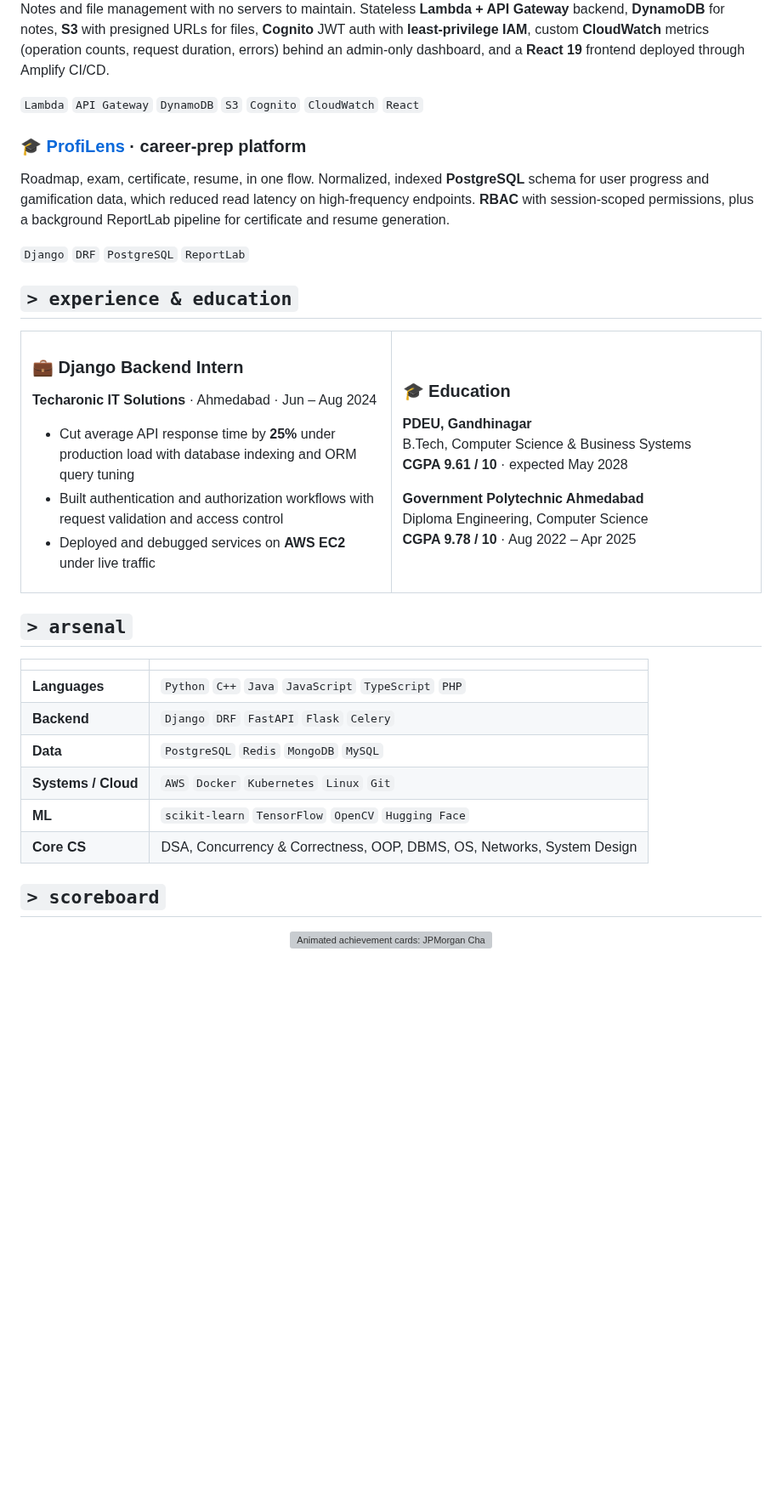
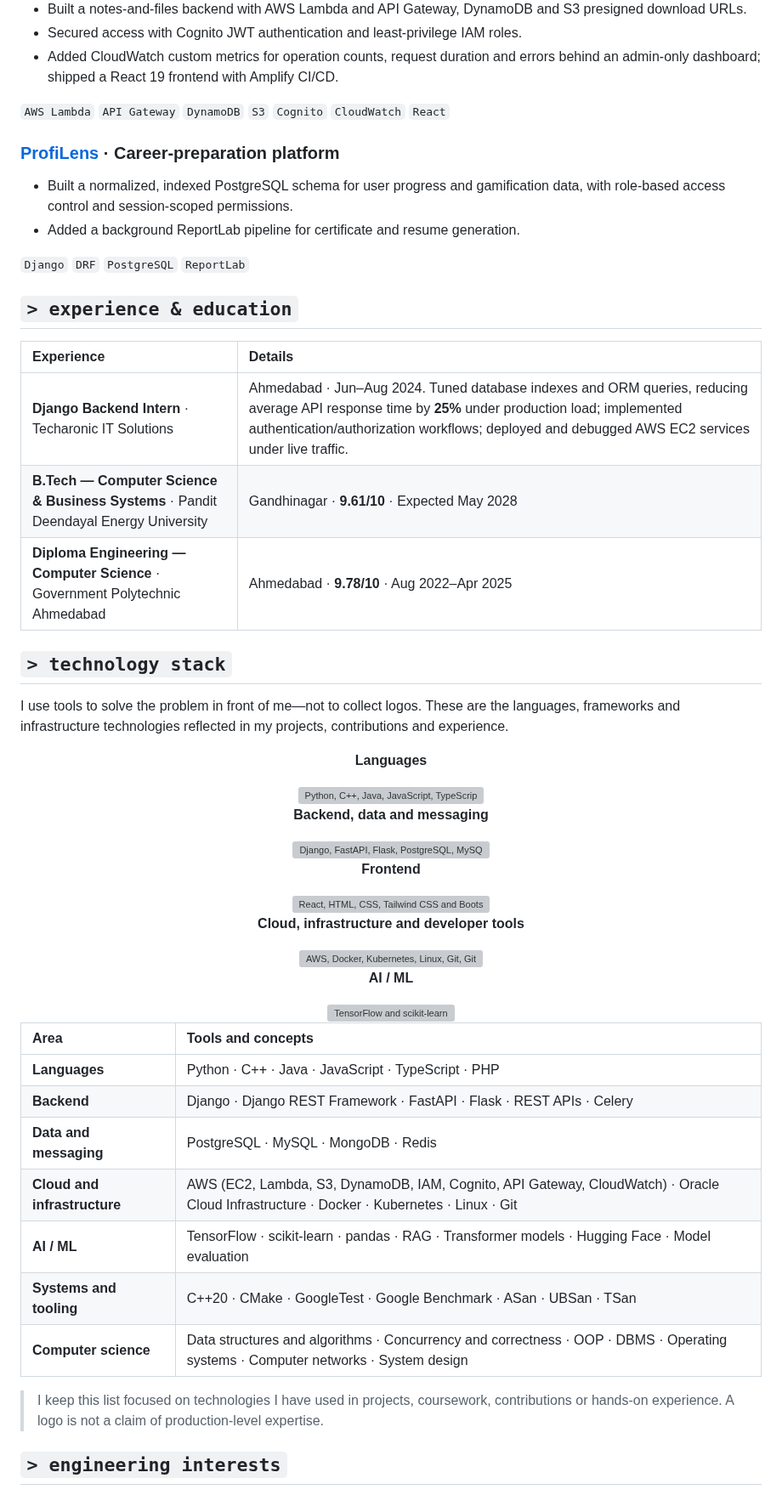
Before and after one commit to Namraa310806/Namraa310806, a Markdown page: README.md, the part around one of its changes. Shown at 85% size. Drawn GitHub-style; blank space fills up the shorter version; grey boxes are pictures that could not be loaded.

```diff
--- a/README.md
+++ b/README.md
@@ -189,12 +218,15 @@ HR teams work across fragmented tools. TeamSense ingests employee data and surfa
 </div>
 
-Notes and file management with no servers to maintain. Stateless **Lambda + API Gateway** backend, **DynamoDB** for notes, **S3** with presigned URLs for files, **Cognito** JWT auth with **least-privilege IAM**, custom **CloudWatch** metrics (operation counts, request duration, errors) behind an admin-only dashboard, and a **React 19** frontend deployed through Amplify CI/CD.
+- Built a notes-and-files backend with AWS Lambda and API Gateway, DynamoDB and S3 presigned download URLs.
+- Secured access with Cognito JWT authentication and least-privilege IAM roles.
+- Added CloudWatch custom metrics for operation counts, request duration and errors behind an admin-only dashboard; shipped a React 19 frontend with Amplify CI/CD.
 
-`Lambda` `API Gateway` `DynamoDB` `S3` `Cognito` `CloudWatch` `React`
+`AWS Lambda` `API Gateway` `DynamoDB` `S3` `Cognito` `CloudWatch` `React`
 
-### 🎓 [ProfiLens](https://github.com/Namraa310806/ProfiLens) · career-prep platform
+### [ProfiLens](https://github.com/Namraa310806/ProfiLens) · Career-preparation platform
 
-Roadmap, exam, certificate, resume, in one flow. Normalized, indexed **PostgreSQL** schema for user progress and gamification data, which reduced read latency on high-frequency endpoints. **RBAC** with session-scoped permissions, plus a background ReportLab pipeline for certificate and resume generation.
+- Built a normalized, indexed PostgreSQL schema for user progress and gamification data, with role-based access control and session-scoped permissions.
+- Added a background ReportLab pipeline for certificate and resume generation.
 
 `Django` `DRF` `PostgreSQL` `ReportLab`
 
@@ -202,42 +234,51 @@ Roadmap, exam, certificate, resume, in one flow. Normalized, indexed **PostgreSQ
 
 ## `> experience & education`
 
-<table>
-<tr>
-<td width="50%" valign="top">
+| Experience | Details |
+|:---|:---|
+| **Django Backend Intern** · Techaronic IT Solutions | Ahmedabad · Jun–Aug 2024. Tuned database indexes and ORM queries, reducing average API response time by **25%** under production load; implemented authentication/authorization workflows; deployed and debugged AWS EC2 services under live traffic. |
+| **B.Tech — Computer Science & Business Systems** · Pandit Deendayal Energy University | Gandhinagar · **9.61/10** · Expected May 2028 |
+| **Diploma Engineering — Computer Science** · Government Polytechnic Ahmedabad | Ahmedabad · **9.78/10** · Aug 2022–Apr 2025 |
 
-### 💼 Django Backend Intern
-**Techaronic IT Solutions** · Ahmedabad · Jun – Aug 2024
+## `> technology stack`
 
-- Cut average API response time by **25%** under production load with database indexing and ORM query tuning
-- Built authentication and authorization workflows with request validation and access control
-- Deployed and debugged services on **AWS EC2** under live traffic
-
-</td>
-<td width="50%" valign="top">
-
-### 🎓 Education
-**PDEU, Gandhinagar**<br/>B.Tech, Computer Science & Business Systems<br/>**CGPA 9.61 / 10** · expected May 2028
-
-**Government Polytechnic Ahmedabad**<br/>Diploma Engineering, Computer Science<br/>**CGPA 9.78 / 10** · Aug 2022 – Apr 2025
-
-</td>
-</tr>
-</table>
-
-## `> arsenal`
-
-| | |
-|:---|:---|
-| **Languages** | `Python` `C++` `Java` `JavaScript` `TypeScript` `PHP` |
-| **Backend** | `Django` `DRF` `FastAPI` `Flask` `Celery` |
-| **Data** | `PostgreSQL` `Redis` `MongoDB` `MySQL` |
-| **Systems / Cloud** | `AWS` `Docker` `Kubernetes` `Linux` `Git` |
-| **ML** | `scikit-learn` `TensorFlow` `OpenCV` `Hugging Face` |
-| **Core CS** | DSA, Concurrency & Correctness, OOP, DBMS, OS, Networks, System Design |
-
-## `> scoreboard`
+I use tools to solve the problem in front of me—not to collect logos. These are the languages, frameworks and infrastructure technologies reflected in my projects, contributions and experience.
 
 <div align="center">
-<img src="./assets/achievements.svg" alt="Animated achievement cards: JPMorgan Chase Code for Good winner, Open Source Hackathon winner, Amazon ML Challenge top 2,500, Google The Big Code round 2, Hackout finalist, Oracle certifications, Codeforces Expert, open source" width="100%" />
+
+**Languages**
+
+<img src="https://skillicons.dev/icons?i=python,cpp,java,js,ts,php&perline=6" alt="Python, C++, Java, JavaScript, TypeScript and PHP" />
+
+**Backend, data and messaging**
+
+<img src="https://skillicons.dev/icons?i=django,fastapi,flask,postgres,mysql,mongodb,redis&perline=7" alt="Django, FastAPI, Flask, PostgreSQL, MySQL, MongoDB and Redis" />
+
+**Frontend**
+
+<img src="https://skillicons.dev/icons?i=react,html,css,tailwind,bootstrap&perline=5" alt="React, HTML, CSS, Tailwind CSS and Bootstrap" />
+
+**Cloud, infrastructure and developer tools**
+
+<img src="https://skillicons.dev/icons?i=aws,docker,kubernetes,linux,git,githubactions,cmake&perline=8" alt="AWS, Docker, Kubernetes, Linux, Git, GitHub Actions and CMake" />
+
+**AI / ML**
+
+<img src="https://skillicons.dev/icons?i=tensorflow,sklearn&perline=3" alt="TensorFlow and scikit-learn" />
+
 </div>
+
+| Area | Tools and concepts |
+|:---|:---|
+| **Languages** | Python · C++ · Java · JavaScript · TypeScript · PHP |
+| **Backend** | Django · Django REST Framework · FastAPI · Flask · REST APIs · Celery |
+| **Data and messaging** | PostgreSQL · MySQL · MongoDB · Redis |
+| **Cloud and infrastructure** | AWS (EC2, Lambda, S3, DynamoDB, IAM, Cognito, API Gateway, CloudWatch) · Oracle Cloud Infrastructure · Docker · Kubernetes · Linux · Git |
+| **AI / ML** | TensorFlow · scikit-learn · pandas · RAG · Transformer models · Hugging Face · Model evaluation |
+| **Systems and tooling** | C++20 · CMake · GoogleTest · Google Benchmark · ASan · UBSan · TSan |
+| **Computer science** | Data structures and algorithms · Concurrency and correctness · OOP · DBMS · Operating systems · Computer networks · System design |
+
+> I keep this list focused on technologies I have used in projects, coursework, contributions or hands-on experience. A logo is not a claim of production-level expertise.
+
+## `> engineering interests`
+
```
Also changed, not shown: other parts of README.md (+142 -111 lines).
